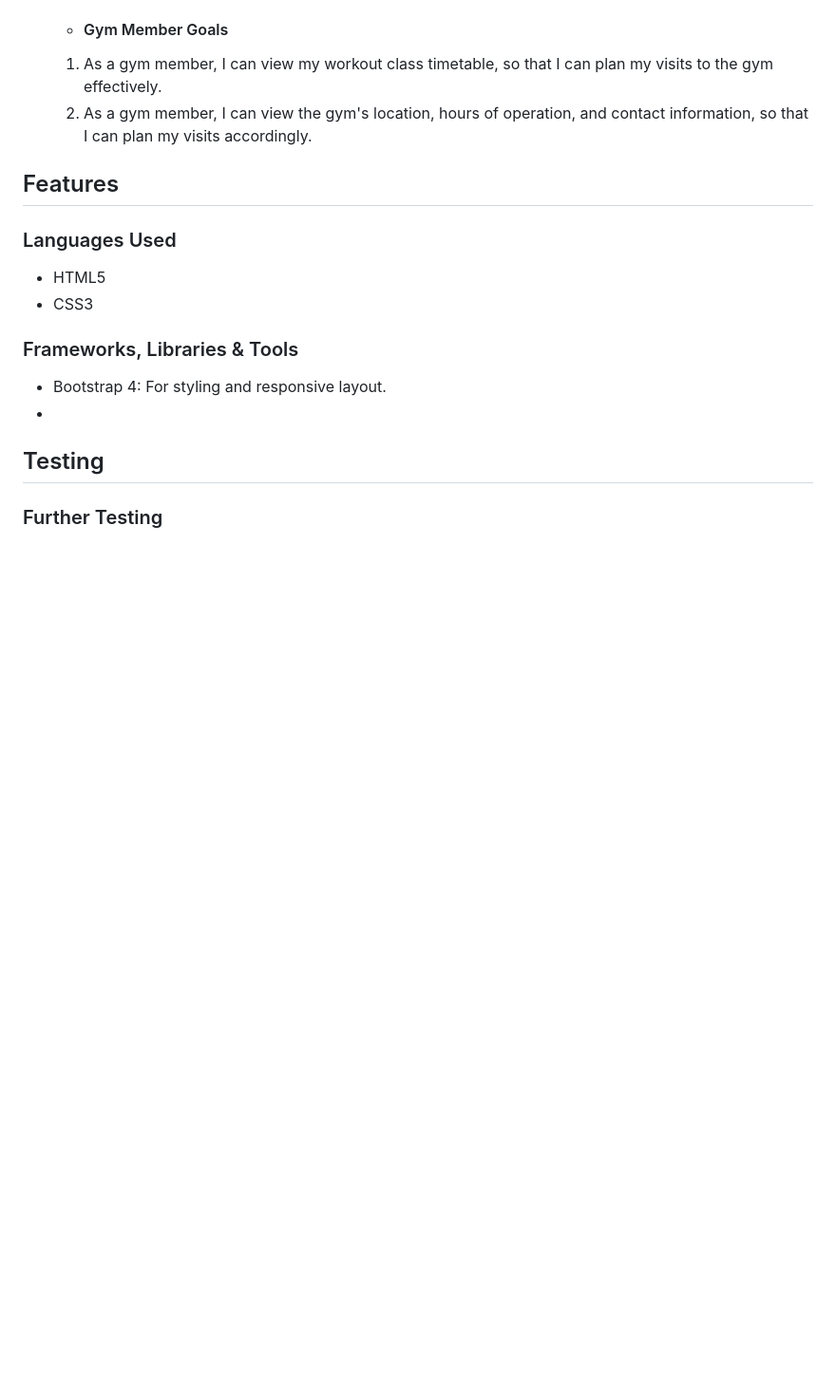
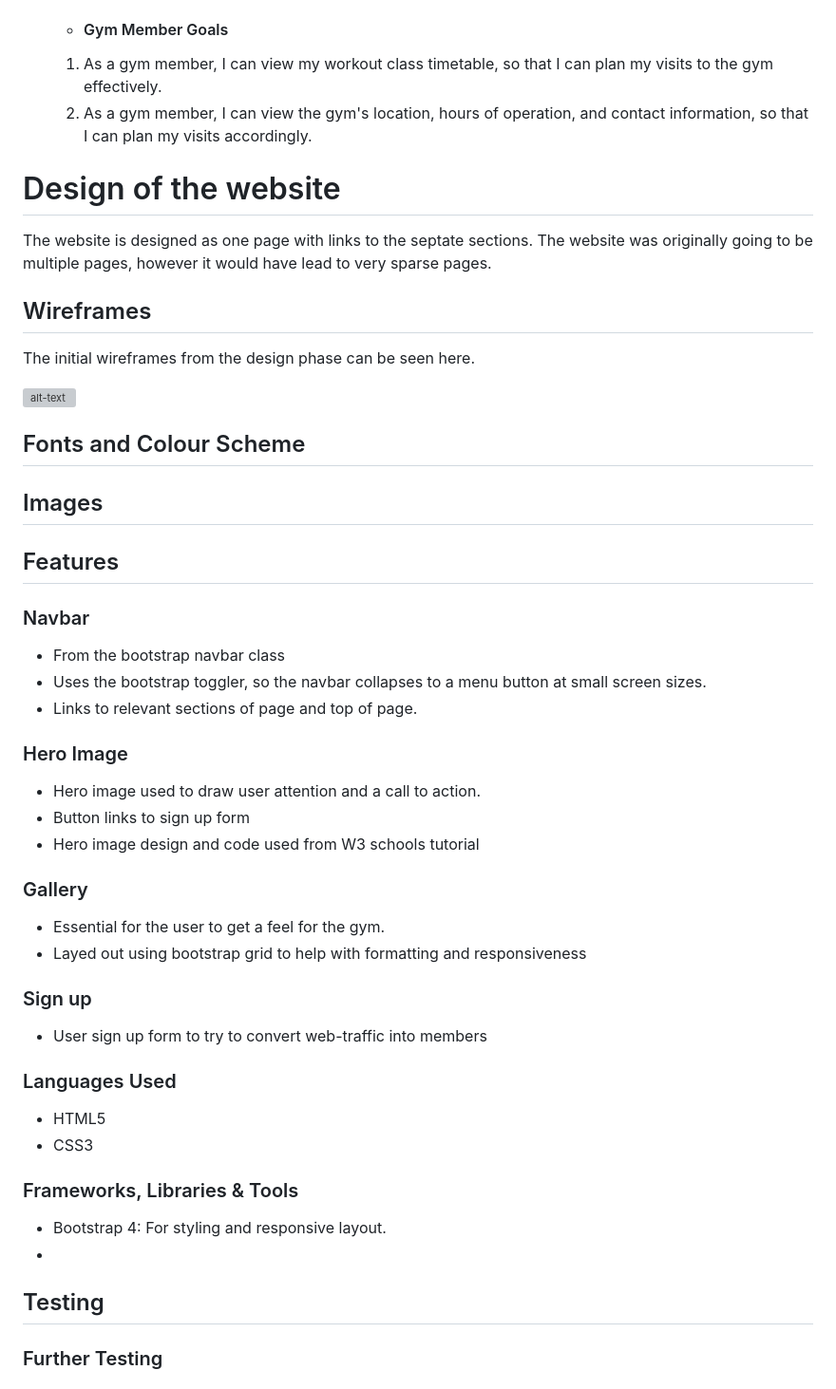
Before and after one commit to AM505/CSS-HTMLProject, a Markdown page: readme.md, the part around the change. Shown: that part at 95% size. GitHub-like rendering; blank space fills up the shorter version; grey boxes are pictures that could not be loaded.

Commit message:
feat: multiple changes
updated color scheme. Added flexbox area. Updates to readme

```diff
--- a/readme.md
+++ b/readme.md
@@ -14,7 +14,43 @@
     1. As a gym member, I can view my workout class timetable, so that I can plan my visits to the gym effectively.
     2. As a gym member, I can view the gym's location, hours of operation, and contact information, so that I can plan my visits accordingly.
 
+
+
+# Design of the website
+The website is designed as one page with links to the septate sections. The website was originally going to be multiple pages, however it would have lead to very sparse pages.
+
+## Wireframes
+
+The initial wireframes from the design phase can be seen here.
+
+![alt-text]()
+
+## Fonts and Colour Scheme
+
+
+## Images
+
+
 ## Features
+
+### Navbar
+* From the bootstrap navbar class
+* Uses the bootstrap toggler, so the navbar collapses to a menu button at small screen sizes.
+* Links to relevant sections of page and top of page.
+
+### Hero Image
+* Hero image used to draw user attention and a call to action.
+* Button links to sign up form
+* Hero image design and code used from W3 schools tutorial
+
+### Gallery
+* Essential for the user to get a feel for the gym.
+* Layed out using bootstrap grid to help with formatting and responsiveness
+
+
+### Sign up
+* User sign up form to try to convert web-traffic into members
+
 
 ### Languages Used
 - HTML5
```
Also changed, not shown: resourses/img/jelmer-assink-gzeTjGu3b_k-unsplash.jpg (added), resourses/img/sushil-ghimire-5UbIqV58CW8-unsplash.jpg (added), 6 other files.
